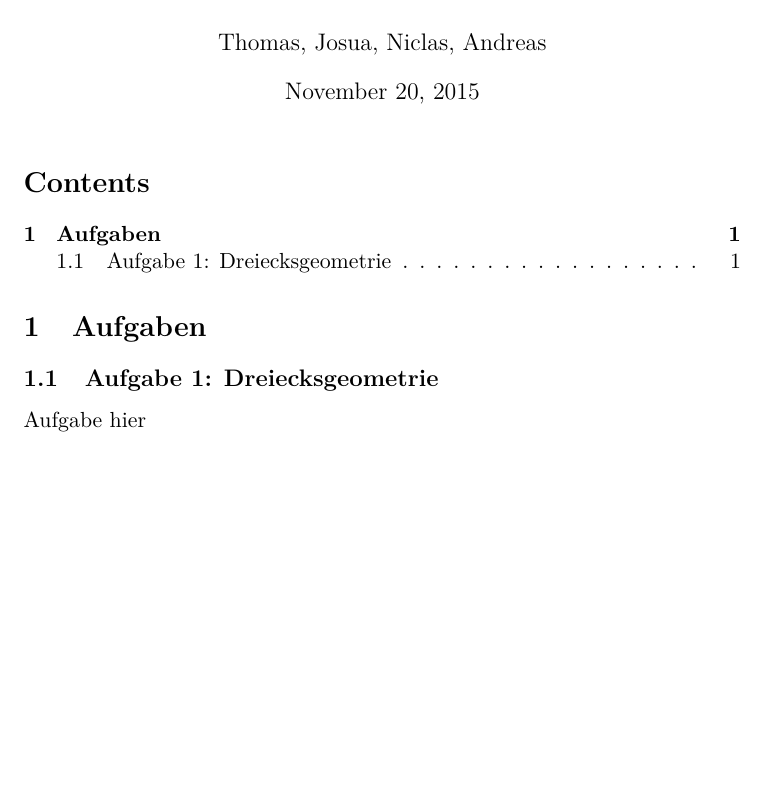
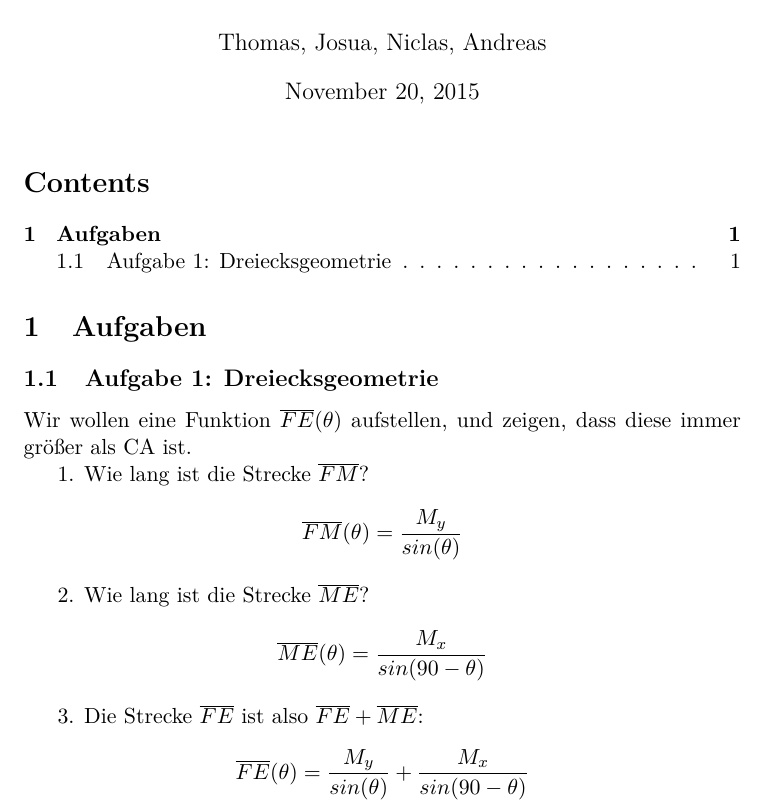
Before and after one commit to SGE-2016/B-Tag-2015, a LaTeX document (B-Tag.tex): part of the page, cut so that both start at the same text, the shorter picture padded with empty space. Compiled offline with pdfLaTeX.

Commit message:
Erste Funktion

```diff
--- a/B-Tag.tex
+++ b/B-Tag.tex
@@ -13,6 +13,15 @@
 
 \section{Aufgaben}
 \subsection{Aufgabe 1: Dreiecksgeometrie}
-Aufgabe hier
+Wir wollen eine Funktion $\overline{FE}(\theta)$ aufstellen, und zeigen, dass diese immer gr\"o\ss er als CA ist.
+
+1. Wie lang ist die Strecke $\overline{FM}$?
+\[ \overline{FM}(\theta) = \frac{M_y}{sin(\theta)} \]
+
+2. Wie lang ist die Strecke $\overline{ME}$?
+\[ \overline{ME}(\theta) = \frac{M_x}{sin(90-\theta)} \]
+
+3. Die Strecke $\overline{FE}$ ist also $\overline{FE} + \overline{ME}$:
+\[ \overline{FE}(\theta) = \frac{M_y}{sin(\theta)} + \frac{M_x}{sin(90-\theta)} \]
 
 \end{document}
```
Also changed, not shown: B-Tag.pdf, 1 other file.
